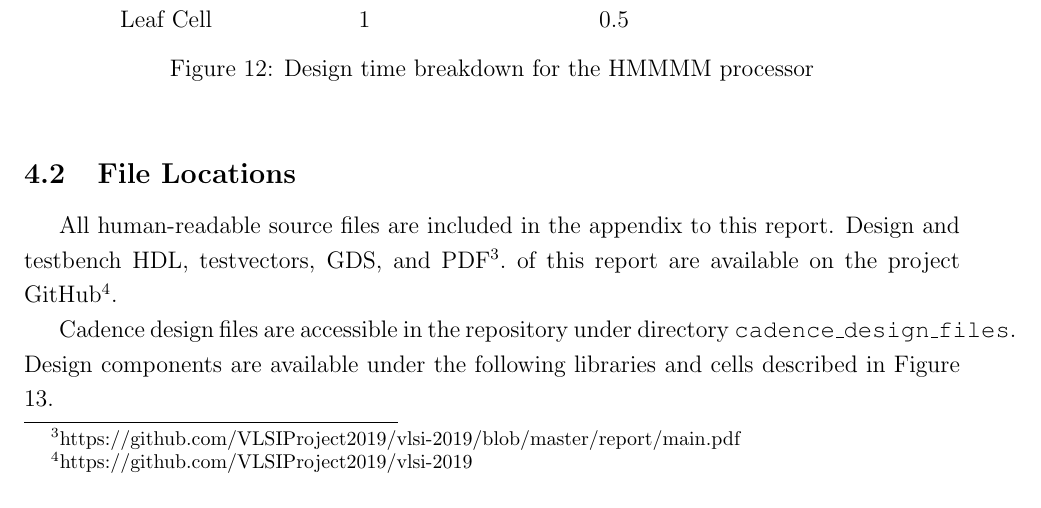
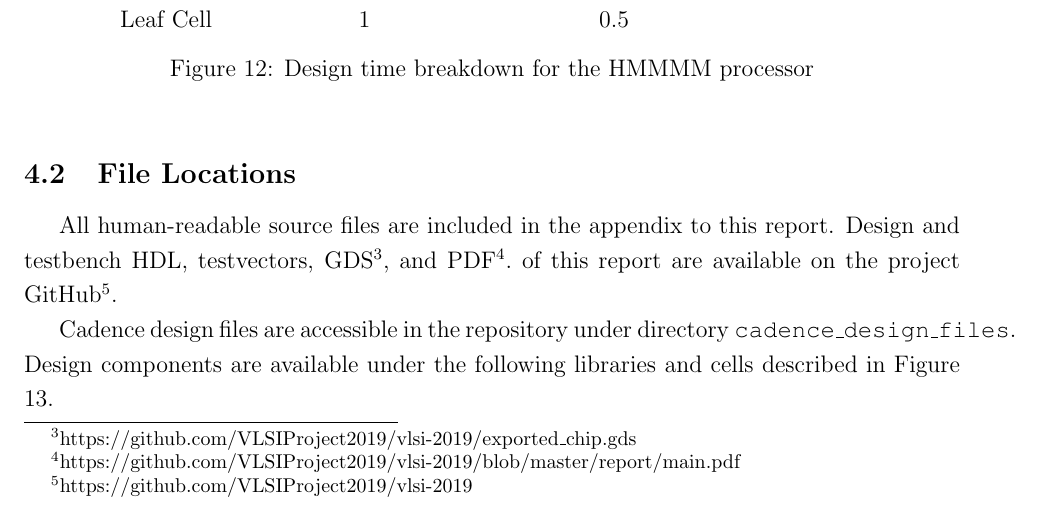
Before and after one commit to VLSIProject2019/vlsi-2019, a LaTeX document (report/main.tex): part of page 13 of 24, cut so that both start at the same text. Compiled offline with pdfLaTeX.

Commit message:
added gds footnote

```diff
--- a/report/main.tex
+++ b/report/main.tex
@@ -296,7 +296,7 @@ The design time breakdown is illustrated in Figure 12.
 
 \subsection{File Locations}
 
-All human-readable source files are included in the appendix to this report. Design and testbench HDL, testvectors, GDS, and PDF\footnote{https://github.com/VLSIProject2019/vlsi-2019/blob/master/report/main.pdf}. of this report are available on the project GitHub\footnote{https://github.com/VLSIProject2019/vlsi-2019}.
+All human-readable source files are included in the appendix to this report. Design and testbench HDL, testvectors, GDS\footnote{https://github.com/VLSIProject2019/vlsi-2019/exported\_chip.gds}, and PDF\footnote{https://github.com/VLSIProject2019/vlsi-2019/blob/master/report/main.pdf}. of this report are available on the project GitHub\footnote{https://github.com/VLSIProject2019/vlsi-2019}.
 
 Cadence design files are accessible in the repository under directory \texttt{cadence\_design\_files}. Design components are available under the following libraries and cells described in Figure 13.
 
```
